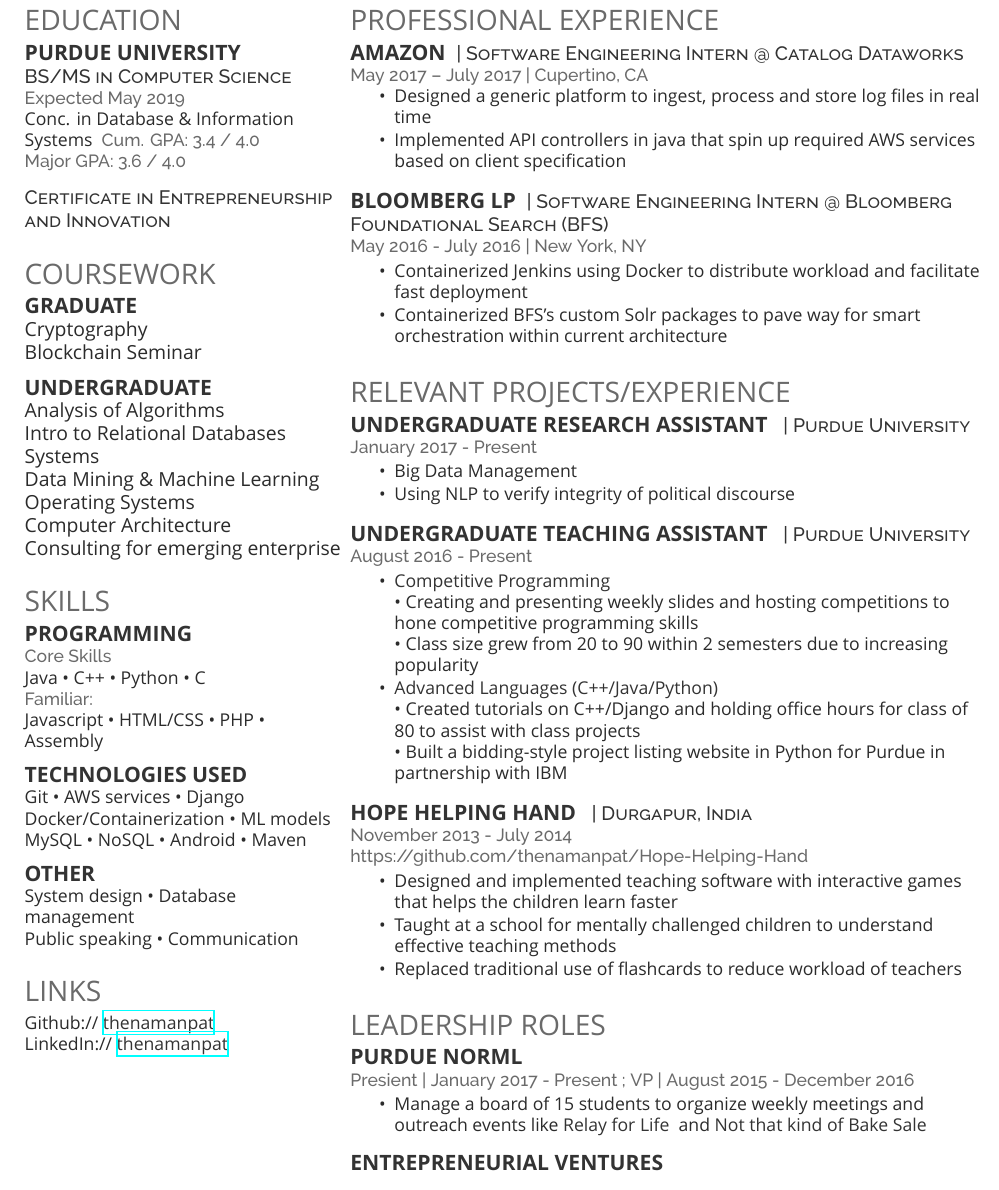
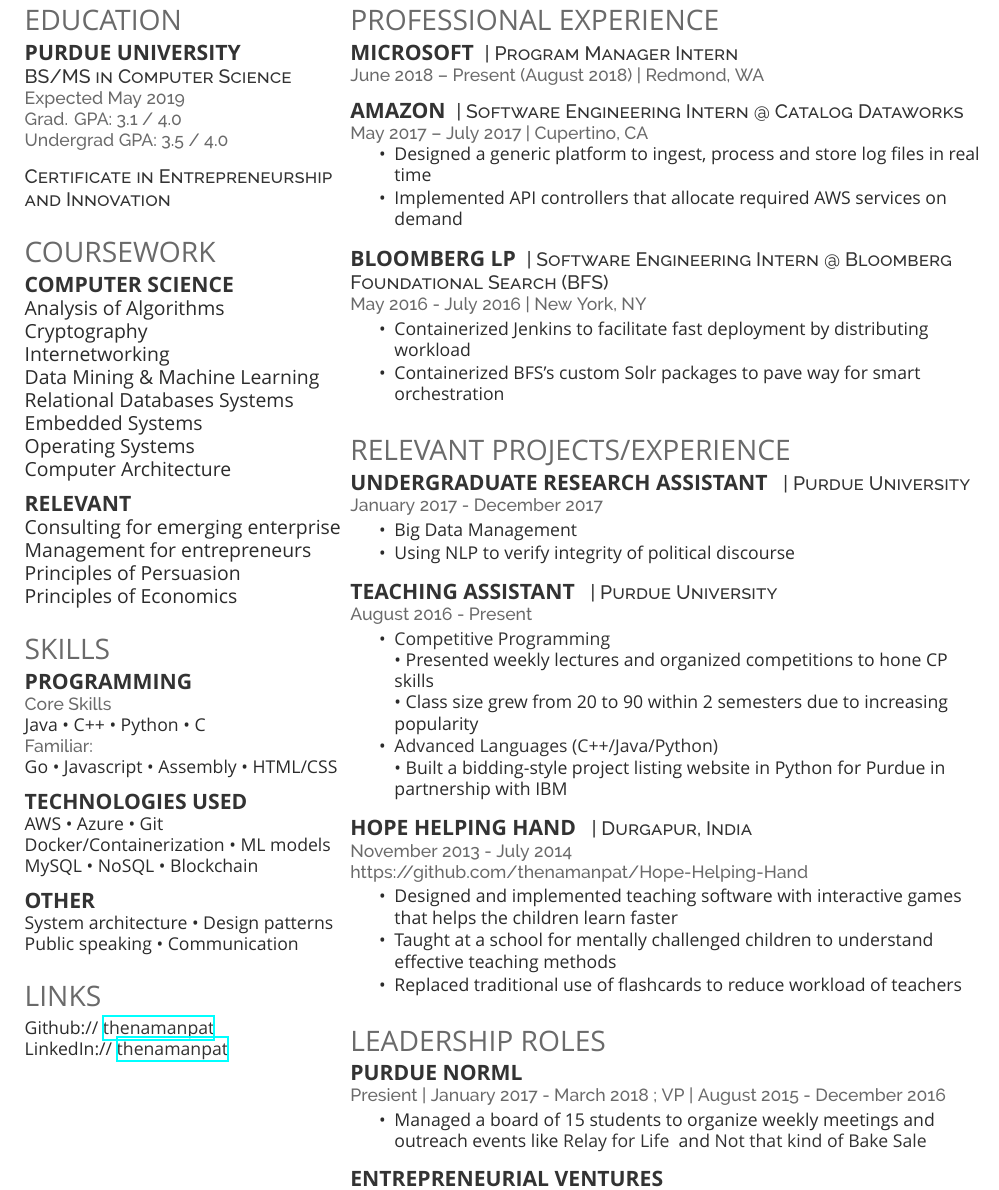
Before and after one commit to thenamanpat/Resume, a LaTeX CV (resume.tex): part of page 2 of 2, cut so that both start at the same text. Compiled offline with XeLaTeX; a missing font is replaced by an installed copy or a similar font.

Commit message:
Microsft base addition

```diff
--- a/resume.tex
+++ b/resume.tex
@@ -1,4 +1,4 @@
-\documentclass[]{resume_openfont}
+\documentclass[]{deedy-resume-openfont}
 
 
 \begin{document}
@@ -31,9 +31,8 @@
 \subsection{Purdue University}
 \descript{BS/MS in Computer Science}
 \location{Expected May 2019}
-Conc. in Database \& Information Systems
-\location{ Cum. GPA: 3.4 / 4.0 \\
-Major GPA: 3.6 / 4.0}
+\location{ Grad. GPA: 3.1 / 4.0 \\
+Undergrad GPA: 3.5 / 4.0}
 \sectionsep
 
 
@@ -45,20 +44,22 @@
 %%%%%%%%%%%%%%%%%%%%%%%%%%%%%%%%%%%%%%
 
 \section{Coursework}
-\subsection{Graduate}
+\subsection{Computer Science}
+Analysis of Algorithms \\
 Cryptography \\
-Blockchain Seminar \\
+Internetworking \\
+Data Mining \& Machine Learning \\
+Relational Databases Systems \\
+Embedded Systems \\
+Operating Systems \\
+Computer Architecture \\
 \sectionsep
 
-
-
-\subsection{Undergraduate}
-Analysis of Algorithms \\
-Intro to Relational Databases Systems \\
-Data Mining \& Machine Learning \\
-Operating Systems \\
-Computer Architecture \\
+\subsection{Relevant}
 Consulting for emerging enterprise \\
+Management for entrepreneurs \\
+Principles of Persuasion \\
+Principles of Economics \\
 \sectionsep
 
 %%%%%%%%%%%%%%%%%%%%%%%%%%%%%%%%%%%%%%
@@ -70,17 +71,17 @@
 \location{Core Skills}
 Java \textbullet{}   C++ \textbullet{} Python \textbullet{} C\\
 \location{Familiar:}
-Javascript \textbullet{} HTML/CSS \textbullet{} PHP \textbullet{} Assembly \\
+Go \textbullet{} Javascript \textbullet{} Assembly \textbullet{} HTML/CSS \\
 \sectionsep
 
 \subsection{Technologies used}
-Git \textbullet{} AWS services \textbullet{} Django \\
+AWS \textbullet{} Azure \textbullet{} Git  \\
 Docker/Containerization \textbullet{} ML models \\
-MySQL \textbullet{} NoSQL \textbullet{} Android \textbullet{} Maven \\
+MySQL \textbullet{} NoSQL \textbullet{} Blockchain\\
 \sectionsep
 
 \subsection{Other}
-System design \textbullet{} Database management \\
+System architecture \textbullet{} Design patterns\\
 Public speaking \textbullet{} Communication\\
 \sectionsep
 
@@ -109,13 +110,18 @@
 
 \section{Professional Experience}
 
+\runsubsection{Microsoft}
+\descript{| Program Manager Intern}
+\location{June 2018 – Present (August 2018) | Redmond, WA}
+\sectionsep
+
 \runsubsection{Amazon}
 \descript{| Software Engineering Intern @ Catalog Dataworks}
 \location{May 2017 – July 2017 | Cupertino, CA}
 \vspace{\topsep} % Hacky fix for awkward extra vertical space
 \begin{tightemize}
 \item Designed a generic platform to ingest, process and store log files in real time
-\item Implemented API controllers in java that spin up required AWS services based on client specification
+\item Implemented API controllers that allocate required AWS services on demand
 \end{tightemize}
 \sectionsep
 
@@ -123,8 +129,8 @@
 \descript{| Software Engineering Intern @ Bloomberg Foundational Search (BFS)}
 \location{May 2016 - July 2016 | New York, NY}
 \begin{tightemize}
-\item Containerized Jenkins using Docker to distribute workload and facilitate fast deployment
-\item Containerized BFS’s custom Solr packages to pave way for smart orchestration within current architecture
+\item Containerized Jenkins to facilitate fast deployment by distributing workload
+\item Containerized BFS’s custom Solr packages to pave way for smart orchestration
 \end{tightemize}
 \sectionsep
 
@@ -136,22 +142,21 @@
 
 \runsubsection{Undergraduate Research Assistant}
 \descript{ | Purdue University}
-\location{January 2017 - Present}
+\location{January 2017 - December 2017}
 \begin{tightemize}
 \item Big Data Management
 \item Using NLP to verify integrity of political discourse
 \end{tightemize}
 \sectionsep
 
-\runsubsection{Undergraduate Teaching Assistant}
+\runsubsection{Teaching Assistant}
 \descript{ | Purdue University}
 \location{August 2016 - Present}
 \begin{tightemize}
 \item \custombold{Competitive Programming}  \\
-\textbullet{} Creating and presenting weekly slides and hosting competitions to hone competitive programming skills \\
+\textbullet{} Presented weekly lectures and organized competitions to hone CP skills \\
 \textbullet{} Class size grew from 20 to 90 within 2 semesters due to increasing popularity\\
 \item \custombold{Advanced Languages (C++/Java/Python)}\\
-\textbullet{} Created tutorials on C++/Django and holding office hours for class of 80 to assist with class projects \\
 \textbullet{} Built a bidding-style project listing website in Python for Purdue in partnership with IBM \\
 \end{tightemize}
 \sectionsep
@@ -174,9 +179,9 @@
 \section{Leadership Roles}
 
 \runsubsection{Purdue NORML \\}
-\location{Presient | January 2017 - Present ; VP | August 2015 - December 2016}
+\location{Presient | January 2017 - March 2018 ; VP | August 2015 - December 2016}
 \begin{tightemize}
-\item Manage a board of 15 students to organize weekly meetings and outreach events like \custombold{Relay for Life} and \custombold{Not that kind of Bake Sale}
+\item Managed a board of 15 students to organize weekly meetings and outreach events like \custombold{Relay for Life} and \custombold{Not that kind of Bake Sale}
 \end{tightemize}
 \sectionsep
 
```
Also changed, not shown: deedy-resume-openfont.cls (renamed from resume_openfont.cls), resume.tex (1 more changed lines), 2 other files.
